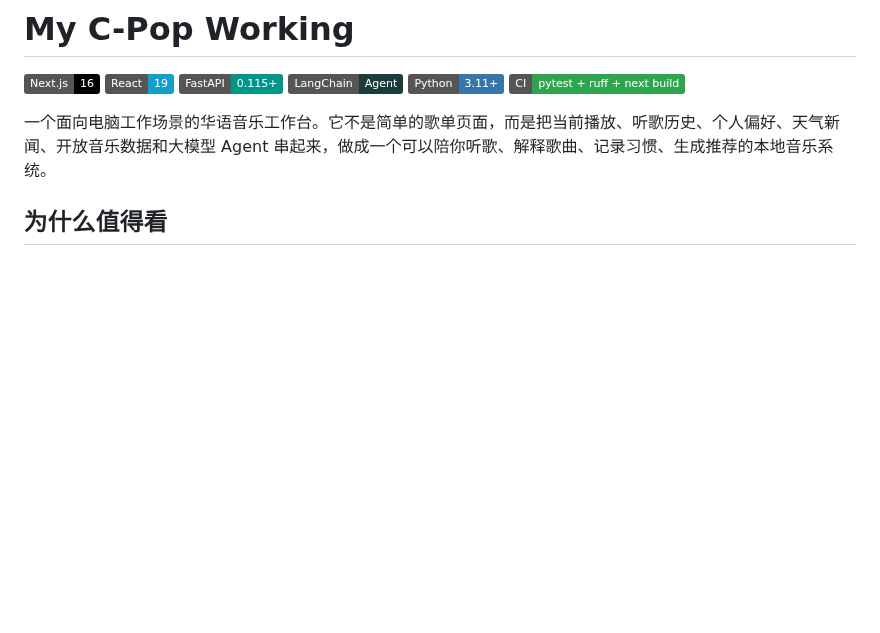
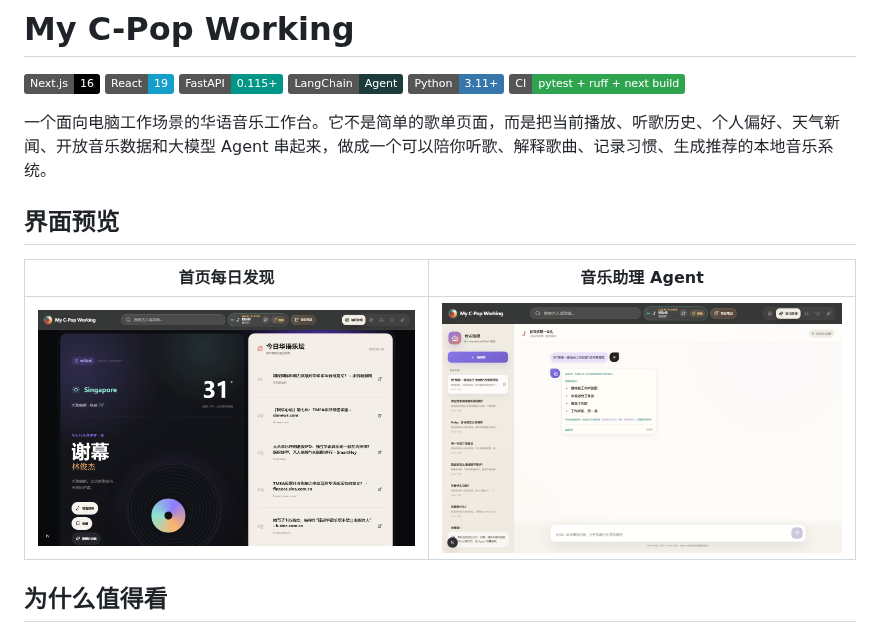
Before and after one commit to yanhuachisha/my-cpop-working, a Markdown page: README.md, the part around the change. Rendered like a GitHub page; pictures changed too: docs/screenshots/home.png (added), docs/screenshots/music-agent.png (added); badges without logos; blank space fills up the shorter version.

Commit message:
docs: add README screenshots

```diff
--- a/README.md
+++ b/README.md
@@ -8,6 +8,12 @@
 ![CI](https://img.shields.io/badge/CI-pytest%20%2B%20ruff%20%2B%20next%20build-2ea44f)
 
 一个面向电脑工作场景的华语音乐工作台。它不是简单的歌单页面，而是把当前播放、听歌历史、个人偏好、天气新闻、开放音乐数据和大模型 Agent 串起来，做成一个可以陪你听歌、解释歌曲、记录习惯、生成推荐的本地音乐系统。
+
+## 界面预览
+
+| 首页每日发现 | 音乐助理 Agent |
+| --- | --- |
+| ![首页每日发现](docs/screenshots/home.png) | ![音乐助理 Agent](docs/screenshots/music-agent.png) |
 
 ## 为什么值得看
 
```
